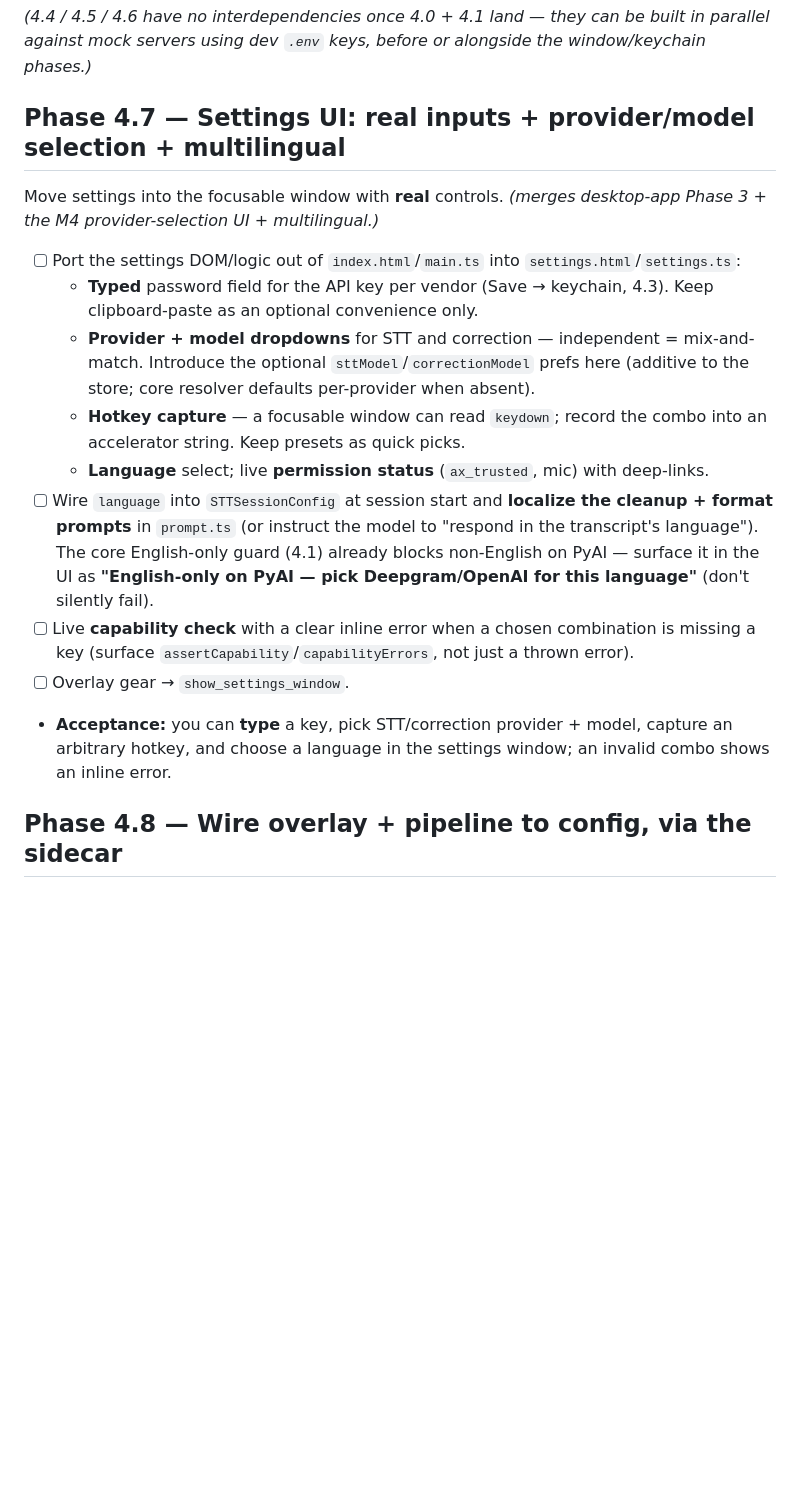
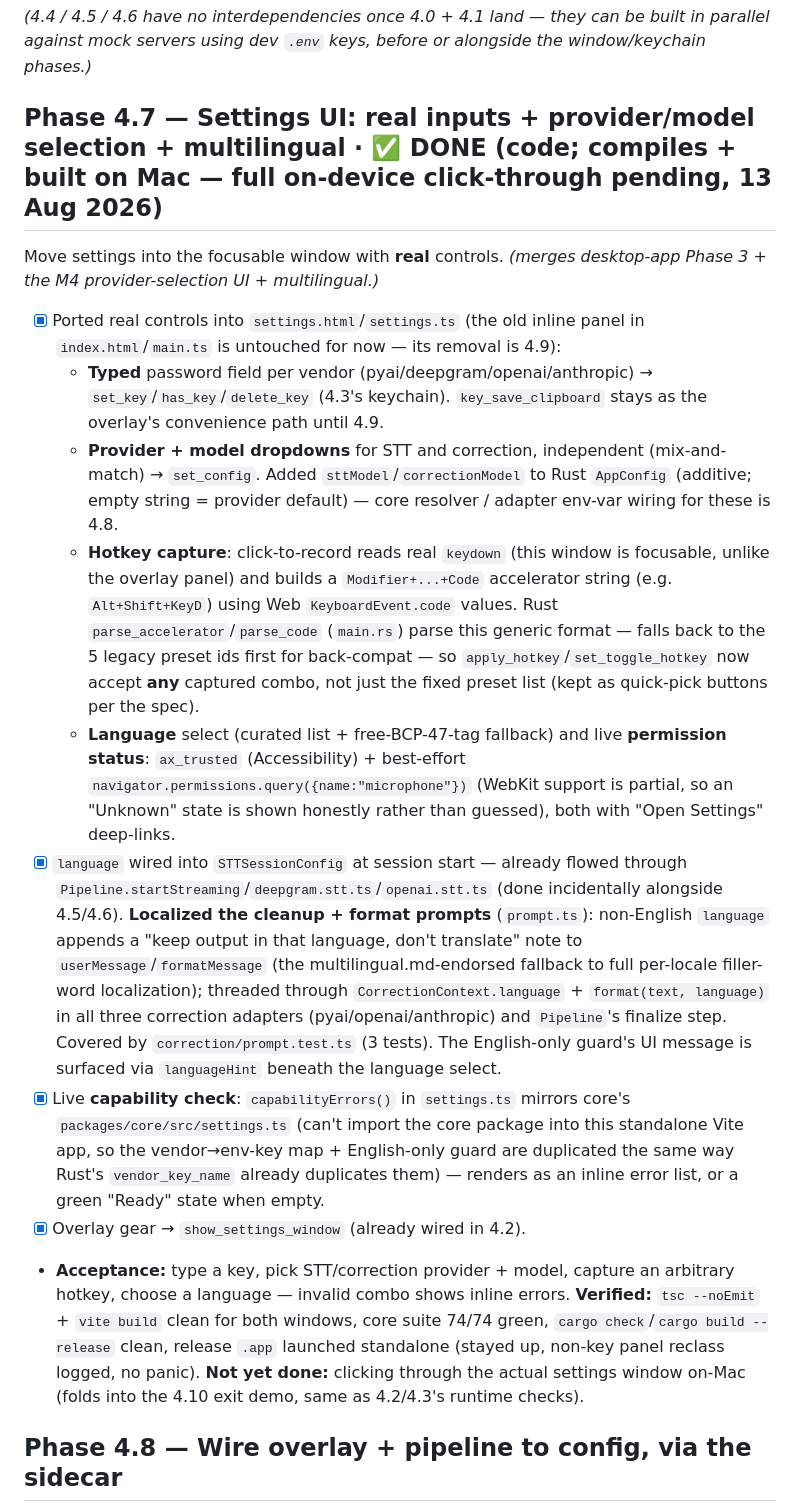
Before and after one commit to verbatimai/verbatim, a Markdown page: docs/product/m4-tasks.md, the part around the change. Drawn GitHub-style; blank space fills up the shorter version.

```diff
--- a/docs/product/m4-tasks.md
+++ b/docs/product/m4-tasks.md
@@ -116,19 +116,19 @@ Both adapters shipped behind the existing interfaces + registered. **Cloud-teste
 
 *(4.4 / 4.5 / 4.6 have no interdependencies once 4.0 + 4.1 land — they can be built in parallel against mock servers using dev `.env` keys, before or alongside the window/keychain phases.)*
 
-## Phase 4.7 — Settings UI: real inputs + provider/model selection + multilingual
+## Phase 4.7 — Settings UI: real inputs + provider/model selection + multilingual  ·  ✅ DONE (code; compiles + built on Mac — full on-device click-through pending, 13 Aug 2026)
 
 Move settings into the focusable window with **real** controls. *(merges desktop-app Phase 3 + the M4 provider-selection UI + multilingual.)*
 
-- [ ] Port the settings DOM/logic out of `index.html`/`main.ts` into `settings.html`/`settings.ts`:
-  - **Typed** password field for the API key per vendor (Save → keychain, 4.3). Keep clipboard-paste as an optional convenience only.
-  - **Provider + model dropdowns** for STT and correction — independent = mix-and-match. Introduce the optional `sttModel`/`correctionModel` prefs here (additive to the store; core resolver defaults per-provider when absent).
-  - **Hotkey capture** — a focusable window can read `keydown`; record the combo into an accelerator string. Keep presets as quick picks.
-  - **Language** select; live **permission status** (`ax_trusted`, mic) with deep-links.
-- [ ] Wire `language` into `STTSessionConfig` at session start and **localize the cleanup + format prompts** in `prompt.ts` (or instruct the model to "respond in the transcript's language"). The core English-only guard (4.1) already blocks non-English on PyAI — surface it in the UI as **"English-only on PyAI — pick Deepgram/OpenAI for this language"** (don't silently fail).
-- [ ] Live **capability check** with a clear inline error when a chosen combination is missing a key (surface `assertCapability`/`capabilityErrors`, not just a thrown error).
-- [ ] Overlay gear → `show_settings_window`.
-- **Acceptance:** you can **type** a key, pick STT/correction provider + model, capture an arbitrary hotkey, and choose a language in the settings window; an invalid combo shows an inline error.
+- [x] Ported real controls into `settings.html`/`settings.ts` (the old inline panel in `index.html`/`main.ts` is untouched for now — its removal is 4.9):
+  - **Typed** password field per vendor (pyai/deepgram/openai/anthropic) → `set_key`/`has_key`/`delete_key` (4.3's keychain). `key_save_clipboard` stays as the overlay's convenience path until 4.9.
+  - **Provider + model dropdowns** for STT and correction, independent (mix-and-match) → `set_config`. Added `sttModel`/`correctionModel` to Rust `AppConfig` (additive; empty string = provider default) — core resolver / adapter env-var wiring for these is 4.8.
+  - **Hotkey capture**: click-to-record reads real `keydown` (this window is focusable, unlike the overlay panel) and builds a `Modifier+...+Code` accelerator string (e.g. `Alt+Shift+KeyD`) using Web `KeyboardEvent.code` values. Rust `parse_accelerator`/`parse_code` (`main.rs`) parse this generic format — falls back to the 5 legacy preset ids first for back-compat — so `apply_hotkey`/`set_toggle_hotkey` now accept **any** captured combo, not just the fixed preset list (kept as quick-pick buttons per the spec).
+  - **Language** select (curated list + free-BCP-47-tag fallback) and live **permission status**: `ax_trusted` (Accessibility) + best-effort `navigator.permissions.query({name:"microphone"})` (WebKit support is partial, so an "Unknown" state is shown honestly rather than guessed), both with "Open Settings" deep-links.
+- [x] `language` wired into `STTSessionConfig` at session start — already flowed through `Pipeline.startStreaming`/`deepgram.stt.ts`/`openai.stt.ts` (done incidentally alongside 4.5/4.6). **Localized the cleanup + format prompts** (`prompt.ts`): non-English `language` appends a "keep output in that language, don't translate" note to `userMessage`/`formatMessage` (the multilingual.md-endorsed fallback to full per-locale filler-word localization); threaded through `CorrectionContext.language` + `format(text, language)` in all three correction adapters (pyai/openai/anthropic) and `Pipeline`'s finalize step. Covered by `correction/prompt.test.ts` (3 tests). The English-only guard's UI message is surfaced via `languageHint` beneath the language select.
+- [x] Live **capability check**: `capabilityErrors()` in `settings.ts` mirrors core's `packages/core/src/settings.ts` (can't import the core package into this standalone Vite app, so the vendor→env-key map + English-only guard are duplicated the same way Rust's `vendor_key_name` already duplicates them) — renders as an inline error list, or a green "Ready" state when empty.
+- [x] Overlay gear → `show_settings_window` (already wired in 4.2).
+- **Acceptance:** type a key, pick STT/correction provider + model, capture an arbitrary hotkey, choose a language — invalid combo shows inline errors. **Verified:** `tsc --noEmit` + `vite build` clean for both windows, core suite 74/74 green, `cargo check`/`cargo build --release` clean, release `.app` launched standalone (stayed up, non-key panel reclass logged, no panic). **Not yet done:** clicking through the actual settings window on-Mac (folds into the 4.10 exit demo, same as 4.2/4.3's runtime checks).
 
 ## Phase 4.8 — Wire overlay + pipeline to config, via the sidecar
 
```
Also changed, not shown: docs/product/STATUS.md (+3 -3 lines), docs/product/roadmap.md (+4 -4 lines).
